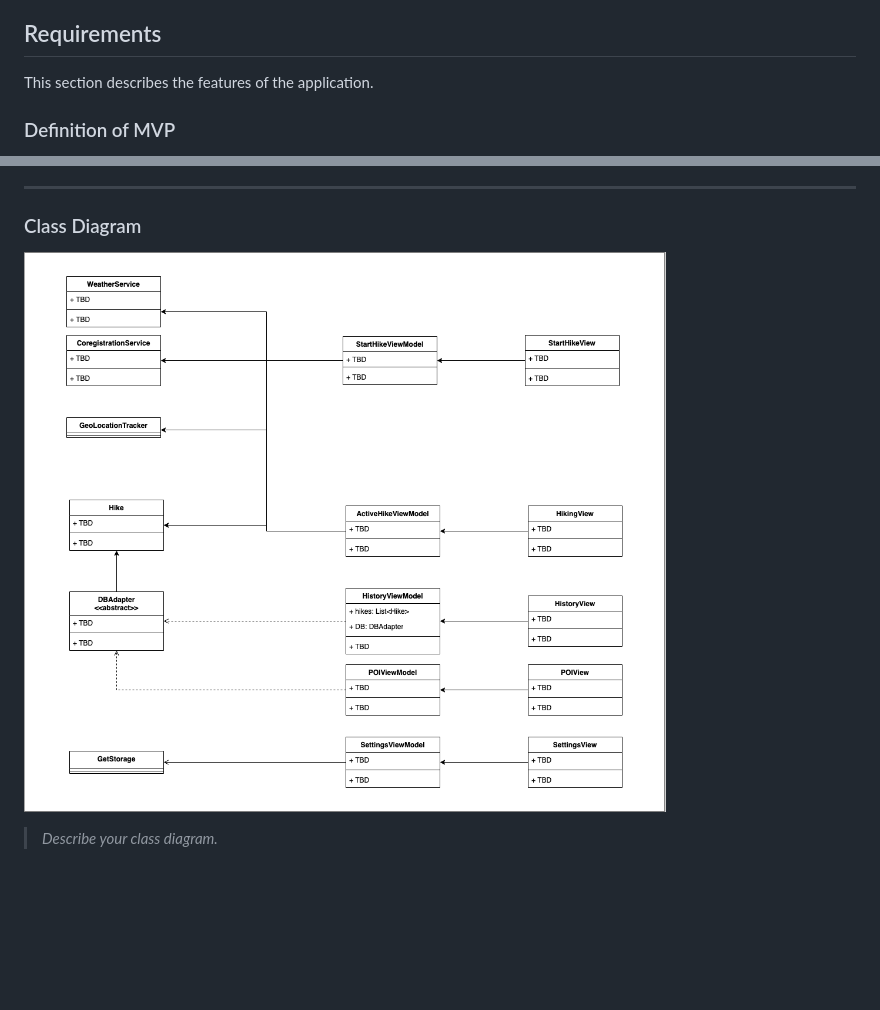
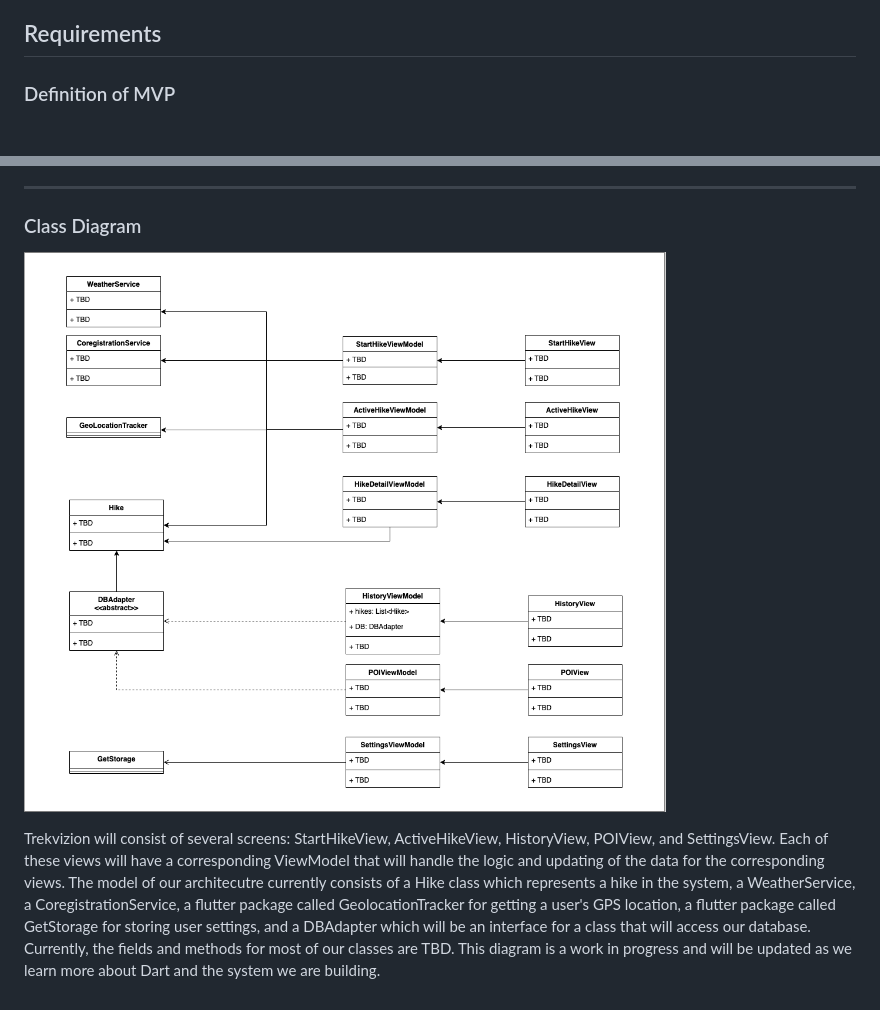
Before and after one commit to cwo3990/trekvizion, a Markdown page: DesignDoc.md, 2 parts joined by grey strips. Drawn GitHub-style; pictures changed too: Trekvizion Class Diagram.png; blank space fills up the shorter version.

Commit message:
added short description of class diagram for submission. Bypassing PR

```diff
--- a/DesignDoc.md
+++ b/DesignDoc.md
@@ -20,8 +20,6 @@
 TrekVizion is an innovated hiking application that employs image registration to refine the precision of mapped trails. This transformative technique entails superimposing trail map images onto satellite maps, resulting in heightened image accuracy. By seamlessly integrating these visual layers, TrekVizion not only enhances location tracking but also ensures the safety of its users on their wilderness journeys.
 
 ## Requirements
-
-This section describes the features of the application.
 
 ### Definition of MVP
 The MVP aims to provide a safe and reliable hiking experience by offering essential functionalities for trip planning, real-time tracking, and post-hike analysis.
@@ -125,4 +123,5 @@ ___
 
 ### Class Diagram
 ![Class Diagram](/Trekvizion%20Class%20Diagram.png)
-> _Describe your class diagram._
+
+Trekvizion will consist of several screens: StartHikeView, ActiveHikeView, HistoryView, POIView, and SettingsView. Each of these views will have a corresponding ViewModel that will handle the logic and updating of the data for the corresponding views. The model of our architecutre currently consists of a Hike class which represents a hike in the system, a WeatherService, a CoregistrationService, a flutter package called GeolocationTracker for getting a user's GPS location, a flutter package called GetStorage for storing user settings, and a DBAdapter which will be an interface for a class that will access our database. Currently, the fields and methods for most of our classes are TBD. This diagram is a work in progress and will be updated as we learn more about Dart and the system we are building.
```
